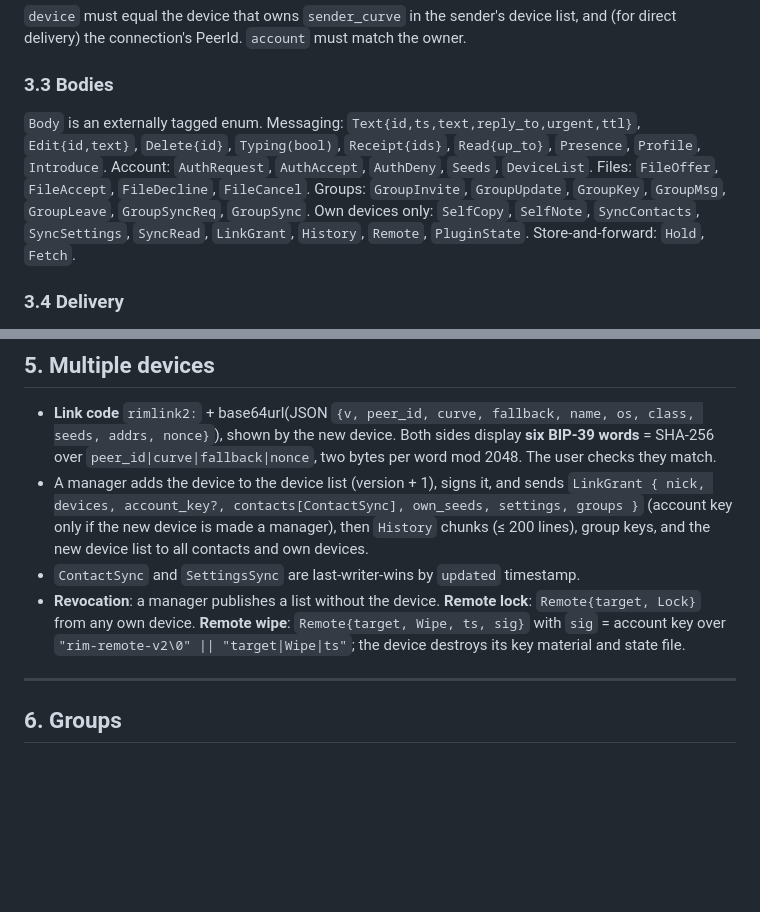
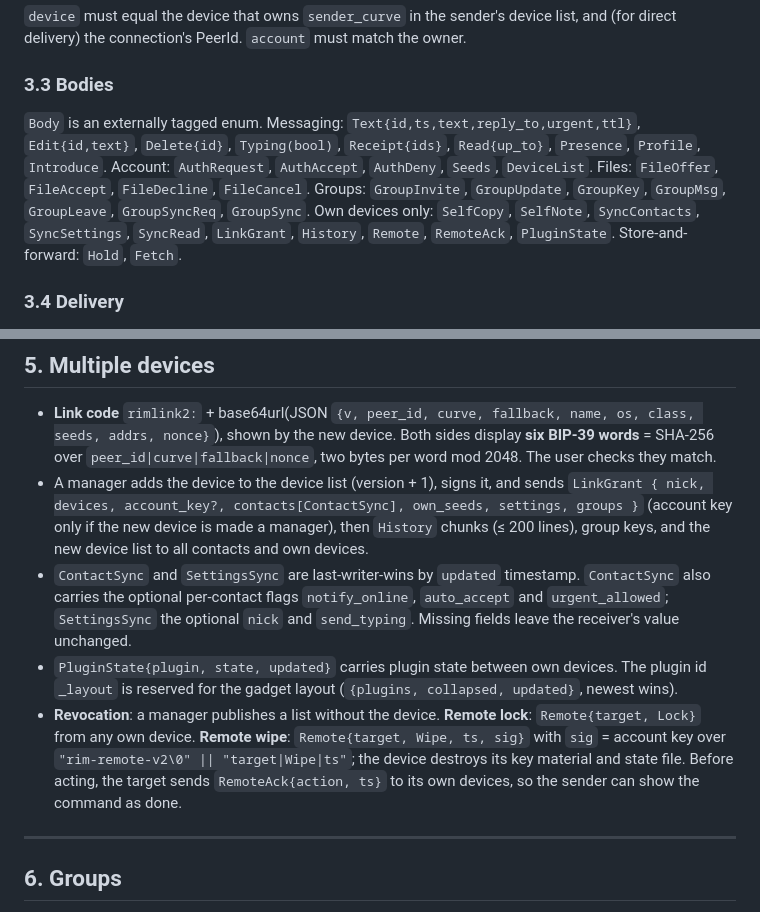
Before and after one commit to cyberhirsch/RogueIM, a Markdown page: docs/protocol/PROTOCOL.md, 2 parts joined by grey strips. Drawn GitHub-style; blank space fills up the shorter version.

```diff
--- a/docs/protocol/PROTOCOL.md
+++ b/docs/protocol/PROTOCOL.md
@@ -97,7 +97,7 @@ The Olm plaintext is:
 
 ### 3.3 Bodies
 
-`Body` is an externally tagged enum. Messaging: `Text{id,ts,text,reply_to,urgent,ttl}`, `Edit{id,text}`, `Delete{id}`, `Typing(bool)`, `Receipt{ids}`, `Read{up_to}`, `Presence`, `Profile`, `Introduce`. Account: `AuthRequest`, `AuthAccept`, `AuthDeny`, `Seeds`, `DeviceList`. Files: `FileOffer`, `FileAccept`, `FileDecline`, `FileCancel`. Groups: `GroupInvite`, `GroupUpdate`, `GroupKey`, `GroupMsg`, `GroupLeave`, `GroupSyncReq`, `GroupSync`. Own devices only: `SelfCopy`, `SelfNote`, `SyncContacts`, `SyncSettings`, `SyncRead`, `LinkGrant`, `History`, `Remote`, `PluginState`. Store-and-forward: `Hold`, `Fetch`.
+`Body` is an externally tagged enum. Messaging: `Text{id,ts,text,reply_to,urgent,ttl}`, `Edit{id,text}`, `Delete{id}`, `Typing(bool)`, `Receipt{ids}`, `Read{up_to}`, `Presence`, `Profile`, `Introduce`. Account: `AuthRequest`, `AuthAccept`, `AuthDeny`, `Seeds`, `DeviceList`. Files: `FileOffer`, `FileAccept`, `FileDecline`, `FileCancel`. Groups: `GroupInvite`, `GroupUpdate`, `GroupKey`, `GroupMsg`, `GroupLeave`, `GroupSyncReq`, `GroupSync`. Own devices only: `SelfCopy`, `SelfNote`, `SyncContacts`, `SyncSettings`, `SyncRead`, `LinkGrant`, `History`, `Remote`, `RemoteAck`, `PluginState`. Store-and-forward: `Hold`, `Fetch`.
 
 ### 3.4 Delivery
 
@@ -143,7 +143,9 @@ Each device publishes a kind **30078** (NIP-78) replaceable event authored by `s
 * **Link code** `rimlink2:` + base64url(JSON `{v, peer_id, curve, fallback, name, os, class, seeds, addrs, nonce}`), shown by the new device. Both sides display **six BIP-39 words** = SHA-256 over `peer_id|curve|fallback|nonce`, two bytes per word mod 2048. The user checks they match.
 * A manager adds the device to the device list (version + 1), signs it, and sends `LinkGrant { nick, devices, account_key?, contacts[ContactSync], own_seeds, settings, groups }` (account key only if the new device is made a manager), then `History` chunks (≤ 200 lines), group keys, and the new device list to all contacts and own devices.
 * `ContactSync` and `SettingsSync` are last-writer-wins by `updated` timestamp.
-* **Revocation**: a manager publishes a list without the device. **Remote lock**: `Remote{target, Lock}` from any own device. **Remote wipe**: `Remote{target, Wipe, ts, sig}` with `sig` = account key over `"rim-remote-v2\0" || "target|Wipe|ts"`; the device destroys its key material and state file.
+  `ContactSync` also carries the optional per-contact flags `notify_online`, `auto_accept` and `urgent_allowed`; `SettingsSync` the optional `nick` and `send_typing`. Missing fields leave the receiver's value unchanged.
+* `PluginState{plugin, state, updated}` carries plugin state between own devices. The plugin id `_layout` is reserved for the gadget layout (`{plugins, collapsed, updated}`, newest wins).
+* **Revocation**: a manager publishes a list without the device. **Remote lock**: `Remote{target, Lock}` from any own device. **Remote wipe**: `Remote{target, Wipe, ts, sig}` with `sig` = account key over `"rim-remote-v2\0" || "target|Wipe|ts"`; the device destroys its key material and state file. Before acting, the target sends `RemoteAck{action, ts}` to its own devices, so the sender can show the command as done.
 
 ---
 
```
Also changed, not shown: README.md (+3 -3 lines), docs/PRD.md (+21 -2 lines).
